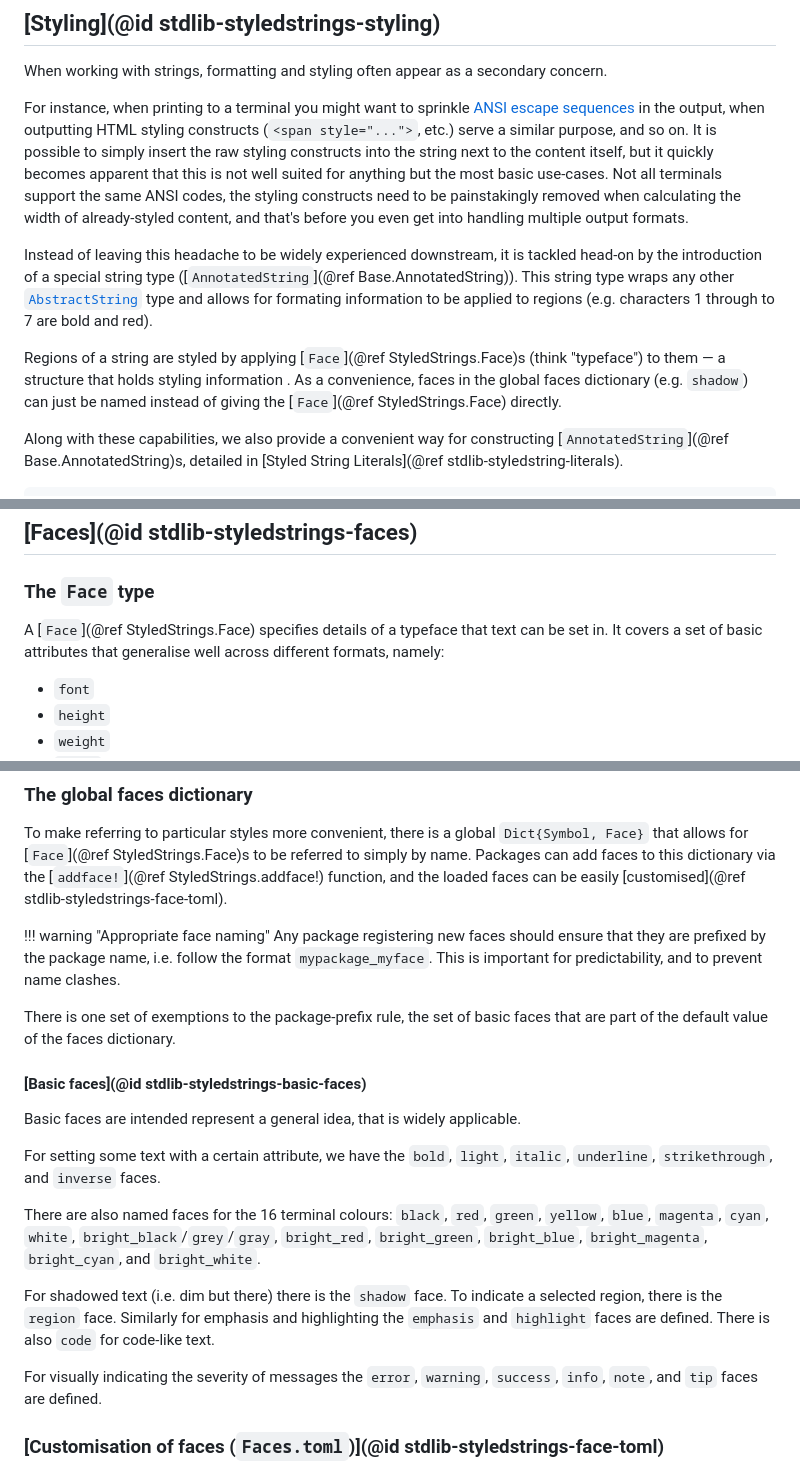
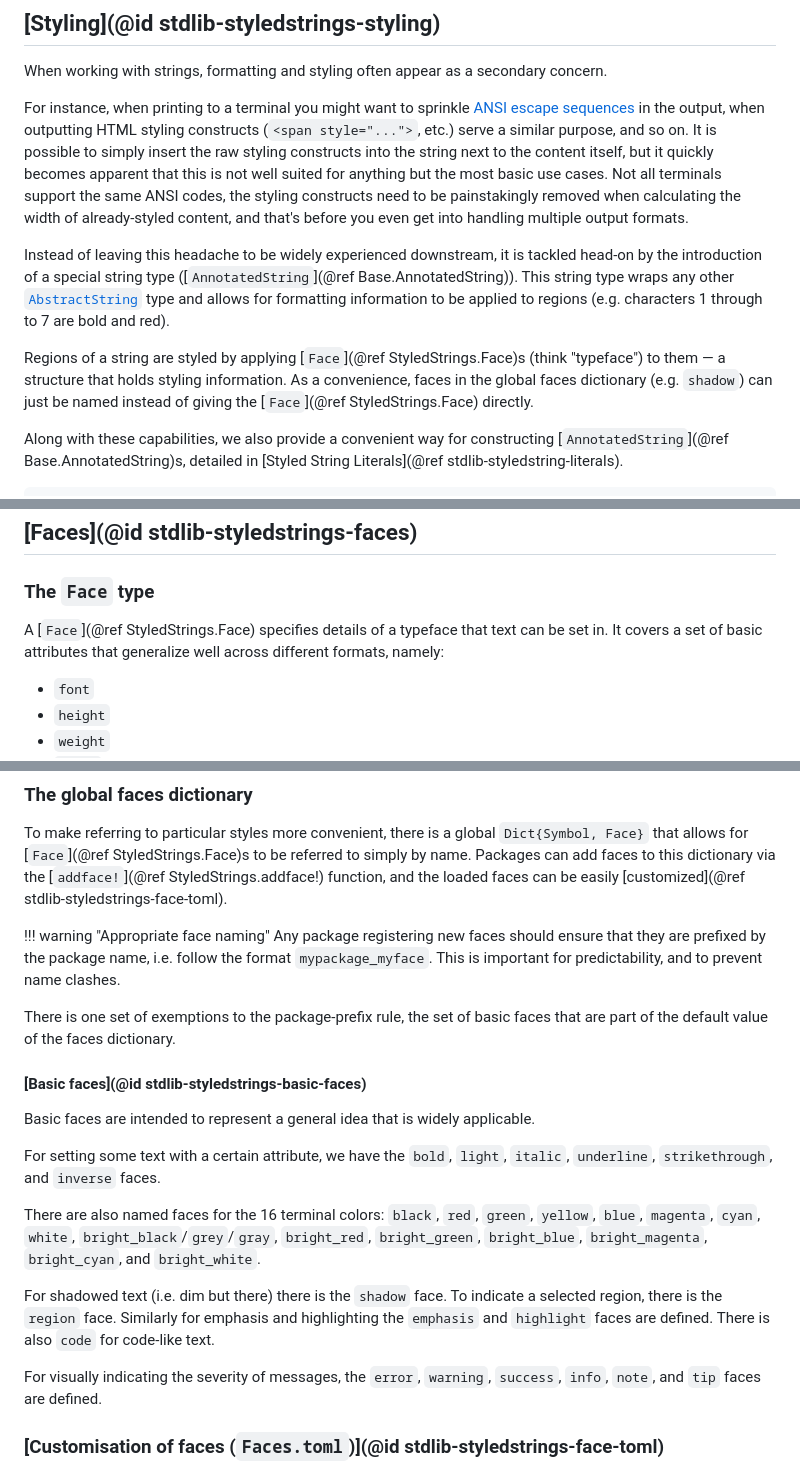
Before and after one commit to JuliaLang/StyledStrings.jl, a Markdown page: docs/src/index.md, 3 parts joined by grey strips. GitHub-like rendering.

Commit message:
Docs: minor index copyedits, and americanizations
A few minor copy edits, and some Americanizations for consistency.

```diff
--- a/docs/src/index.md
+++ b/docs/src/index.md
@@ -12,7 +12,7 @@ in the output, when outputting HTML styling constructs (`<span style="...">`,
 etc.) serve a similar purpose, and so on. It is possible to simply insert the
 raw styling constructs into the string next to the content itself, but it
 quickly becomes apparent that this is not well suited for anything but the most
-basic use-cases. Not all terminals support the same ANSI codes, the styling
+basic use cases. Not all terminals support the same ANSI codes, the styling
 constructs need to be painstakingly removed when calculating the width of
 already-styled content, and that's before you even get into handling multiple
 output formats.
@@ -20,11 +20,11 @@ output formats.
 Instead of leaving this headache to be widely experienced downstream, it is
 tackled head-on by the introduction of a special string type
 ([`AnnotatedString`](@ref Base.AnnotatedString)). This string type wraps any other
-[`AbstractString`](@ref) type and allows for formating information to be applied to regions (e.g.
+[`AbstractString`](@ref) type and allows for formatting information to be applied to regions (e.g.
 characters 1 through to 7 are bold and red).
 
 Regions of a string are styled by applying [`Face`](@ref StyledStrings.Face)s
-(think "typeface") to them — a structure that holds styling information . As a
+(think "typeface") to them — a structure that holds styling information. As a
 convenience, faces in the global faces dictionary (e.g. `shadow`) can just be
 named instead of giving the [`Face`](@ref StyledStrings.Face) directly.
 
@@ -44,7 +44,7 @@ styled"{yellow:hello} {blue:there}"
 ### The `Face` type
 
 A [`Face`](@ref StyledStrings.Face) specifies details of a typeface that text can be set in. It
-covers a set of basic attributes that generalise well across different formats,
+covers a set of basic attributes that generalize well across different formats,
 namely:
 
 - `font`
@@ -68,7 +68,7 @@ To make referring to particular styles more convenient, there is a global
 `Dict{Symbol, Face}` that allows for [`Face`](@ref StyledStrings.Face)s to be
 referred to simply by name. Packages can add faces to this dictionary via the
 [`addface!`](@ref StyledStrings.addface!) function, and the loaded faces can be
-easily [customised](@ref stdlib-styledstrings-face-toml).
+easily [customized](@ref stdlib-styledstrings-face-toml).
 
 !!! warning "Appropriate face naming"
     Any package registering new faces should ensure that they are prefixed
@@ -80,12 +80,12 @@ faces that are part of the default value of the faces dictionary.
 
 #### [Basic faces](@id stdlib-styledstrings-basic-faces)
 
-Basic faces are intended represent a general idea, that is widely applicable.
+Basic faces are intended to represent a general idea that is widely applicable.
 
 For setting some text with a certain attribute, we have the `bold`, `light`,
 `italic`, `underline`, `strikethrough`, and `inverse` faces.
 
-There are also named faces for the 16 terminal colours: `black`, `red`, `green`,
+There are also named faces for the 16 terminal colors: `black`, `red`, `green`,
 `yellow`, `blue`, `magenta`, `cyan`, `white`, `bright_black`/`grey`/`gray`,
 `bright_red`, `bright_green`, `bright_blue`, `bright_magenta`, `bright_cyan`,
 and `bright_white`.
@@ -95,7 +95,7 @@ selected region, there is the `region` face. Similarly for emphasis and
 highlighting the `emphasis` and `highlight` faces are defined. There is also
 `code` for code-like text.
 
-For visually indicating the severity of messages the `error`, `warning`,
+For visually indicating the severity of messages, the `error`, `warning`,
 `success`, `info`, `note`, and `tip` faces are defined.
 
 ### [Customisation of faces (`Faces.toml`)](@id stdlib-styledstrings-face-toml)
```
Also changed, not shown: other parts of docs/src/index.md (+5 -5 lines).
